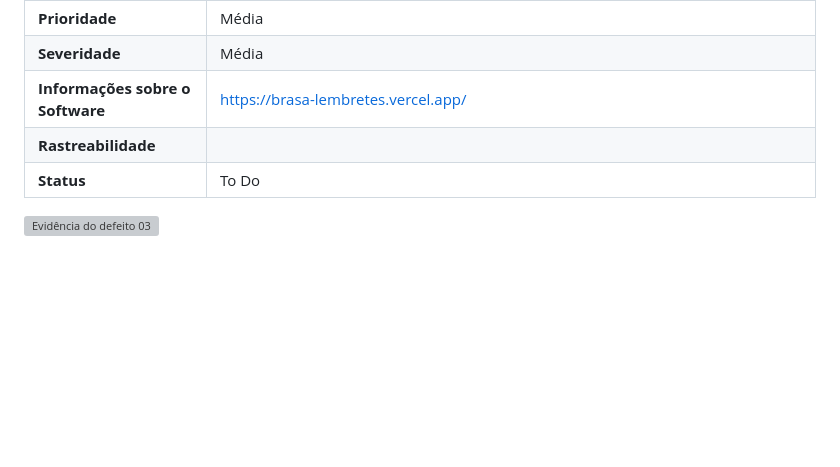
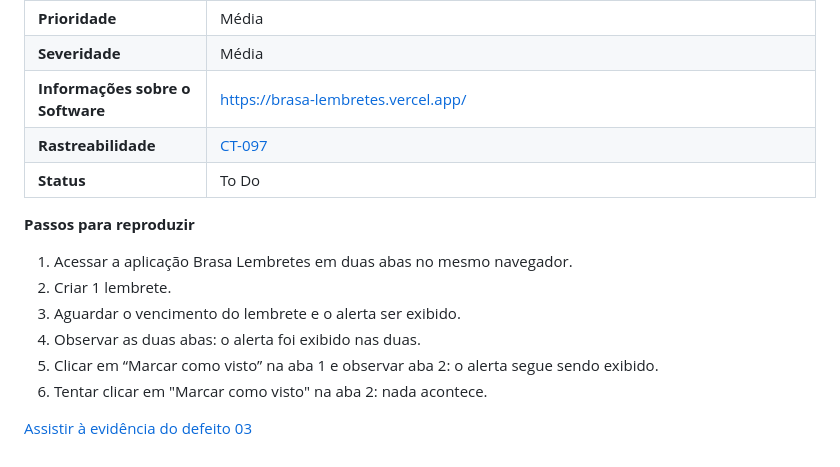
Before and after one commit to AlphaPowerBI/brasa-lembretes, a Markdown page: Docs/Defeito.md, the part around the change. GitHub-like rendering; blank space fills up the shorter version; grey boxes are pictures that could not be loaded.

```diff
--- a/Docs/Defeito.md
+++ b/Docs/Defeito.md
@@ -58,7 +58,16 @@ Baseado na ISO-29119-3 e em ferramentas de gestão de defeitos.
 | **Prioridade** | Média |
 | **Severidade** | Média |
 | **Informações sobre  o Software** | https://brasa-lembretes.vercel.app/ |
-| **Rastreabilidade** | |
+| **Rastreabilidade** | [CT-097](./Casos%20de%20Teste%20em%20Gherkin.md#ct-097) |
 | **Status** | To Do |
 
-![Evidência do defeito 03](./videos/BugBrasaLembretes-097.mp4)
+**Passos para reproduzir**
+
+1. Acessar a aplicação Brasa Lembretes em duas abas no mesmo navegador.
+2. Criar 1 lembrete.
+3. Aguardar o vencimento do lembrete e o alerta ser exibido.
+4. Observar as duas abas: o alerta foi exibido nas duas.
+5. Clicar em “Marcar como visto” na aba 1 e observar aba 2: o alerta segue sendo exibido.
+6. Tentar clicar em "Marcar como visto" na aba 2: nada acontece.
+
+[Assistir à evidência do defeito 03](./videos/BugBrasaLembretes-097.mp4)
```
